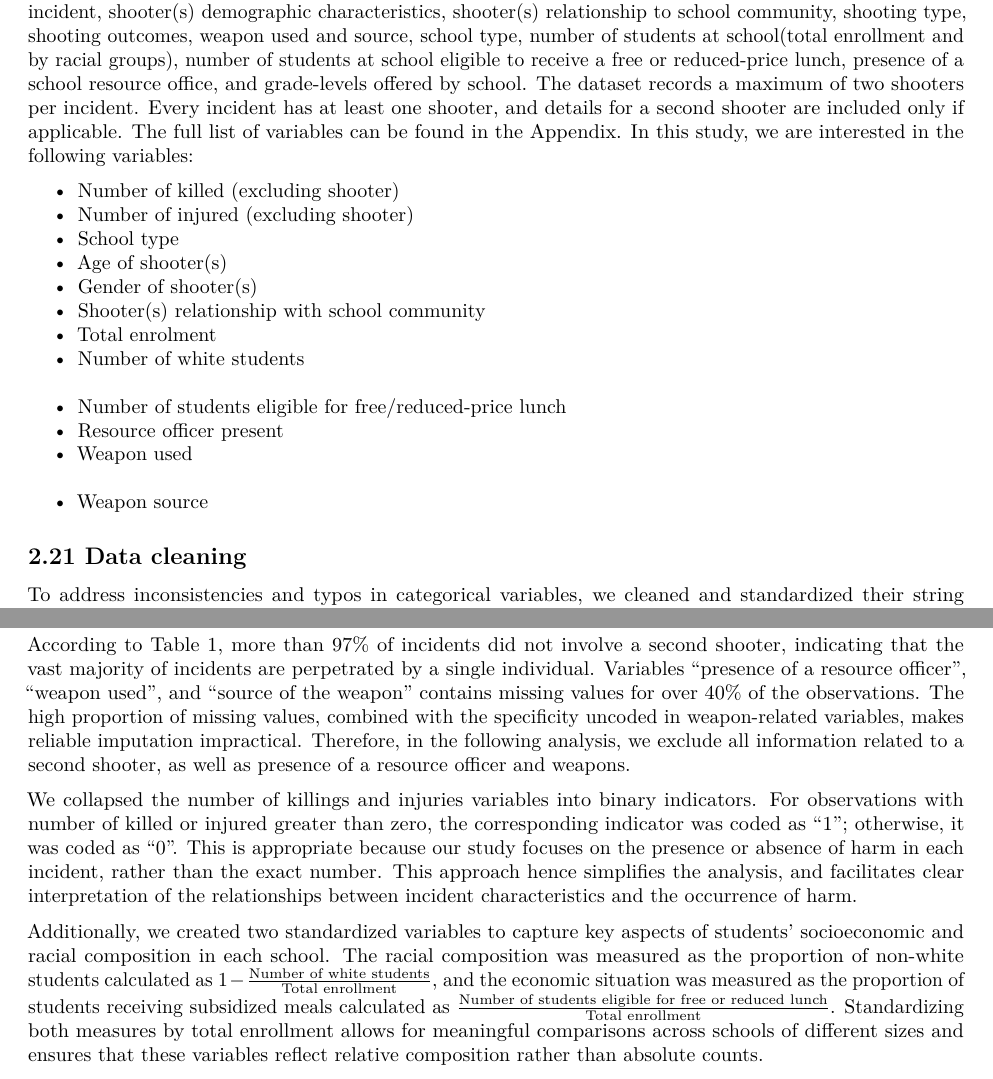
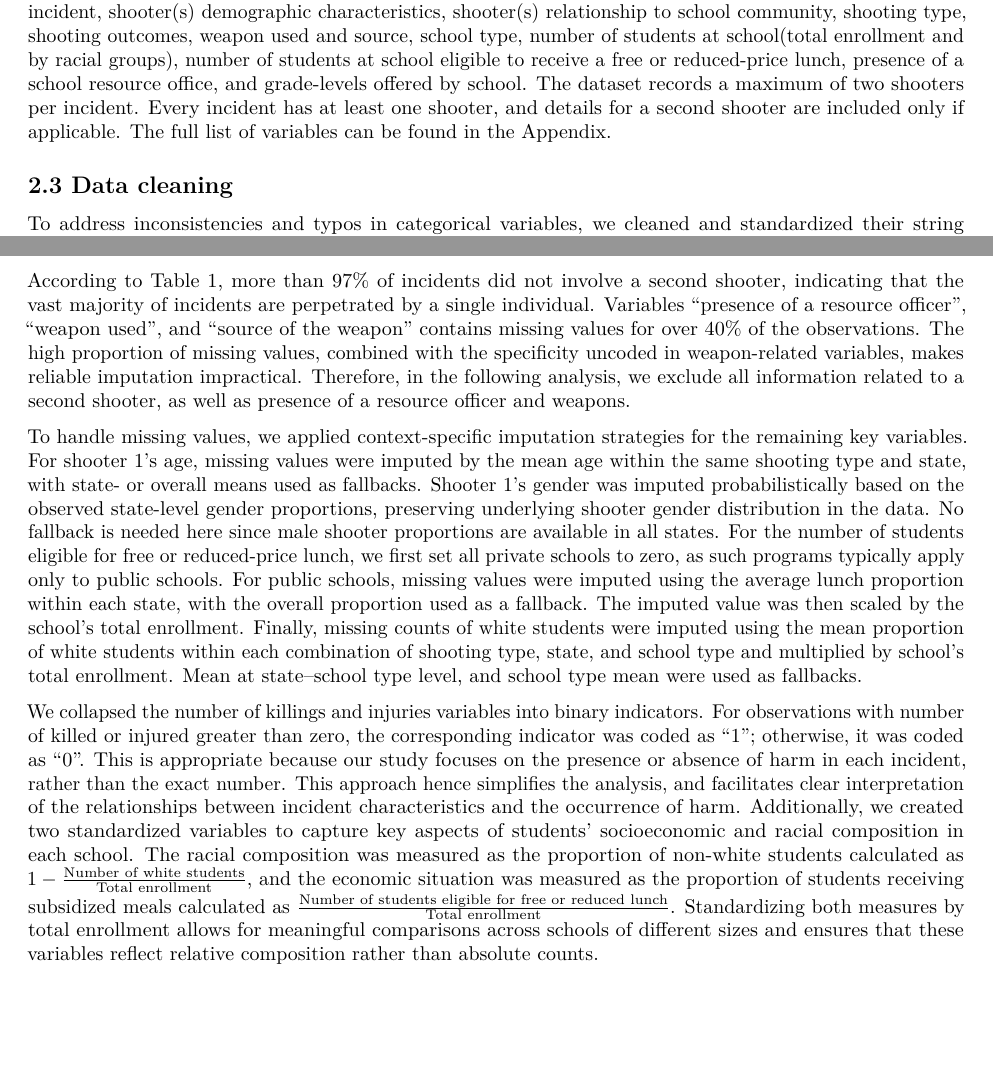
Before and after one commit to amanda-ng518/School-shooting-analysis, an R Markdown document (Paper.Rmd): two parts of pages 2 and 3 of 5, joined at a grey line, cut so that both start at the same text, the shorter picture padded with empty space. Rendered offline with R 4.5, knitr and Pandoc, then LaTeX, with nearby package versions; some code elsewhere in the file could not run offline.

Commit message:
edit data overview

```diff
--- a/Paper.Rmd
+++ b/Paper.Rmd
@@ -45,25 +45,11 @@ The study draws on The Washington Post School Shootings Database (citation), a s
 
 ## 2.2 Data overview
 
-The raw data consists of 428 recorded school shooting incidents in the United States, spanning the period from April 20, 1999 onward. Each observation represents a distinct shooting incident, and the dataset contains 50 variables. These variables include temporal and geographical information about the shooting incident, shooter(s) demographic characteristics, shooter(s) relationship to school community, shooting type, shooting outcomes, weapon used and source, school type, number of students at school(total enrollment and by racial groups), number of students at school eligible to receive a free or reduced-price lunch, presence of a school resource office, and grade-levels offered by school. The dataset records a maximum of two shooters per incident. Every incident has at least one shooter, and details for a second shooter are included only if applicable. The full list of variables can be found in the Appendix. In this study, we are interested in the following variables:
+The raw data consists of 428 recorded school shooting incidents in the United States, spanning the period from April 20, 1999 onward. Each observation represents a distinct shooting incident, and the dataset contains 50 variables. These variables include temporal and geographical information about the shooting incident, shooter(s) demographic characteristics, shooter(s) relationship to school community, shooting type, shooting outcomes, weapon used and source, school type, number of students at school(total enrollment and by racial groups), number of students at school eligible to receive a free or reduced-price lunch, presence of a school resource office, and grade-levels offered by school. The dataset records a maximum of two shooters per incident. Every incident has at least one shooter, and details for a second shooter are included only if applicable. The full list of variables can be found in the Appendix.
 
-- Number of killed (excluding shooter)
-- Number of injured (excluding shooter)
-- School type
-- Age of shooter(s)
-- Gender of shooter(s)
-- Shooter(s) relationship with school community
-- Total enrolment
-- Number of white students
-- Number of students eligible for free/reduced-price lunch
-- Resource officer present
-- Weapon used
-- Weapon source
+## 2.3 Data cleaning
 
-## 2.21 Data cleaning
-
-To address inconsistencies and typos in categorical variables, we cleaned and standardized their string representations. For "shooting type", the original categories included “unclear”, “public suicide”, “hostage suicide”, “accidental” and “targeted.” To simplify analysis and ensure sufficient sample sizes within each group, we combined “public suicide” and “hostage suicide” into a single “suicide” category, as these types were rare (8 and 2 observations, respectively). One observation labeled “public suicide (attempted)” was also included under “suicide.” Six observations labeled “targeted and indiscriminate” were grouped under “targeted,” and two labeled “accidental or targeted” were grouped under “accidental”. Missing values were assigned as “unknown”.  We also re-coded "shooter’s relationship to the school community" into broader, interpretable categories. Specifically, we grouped the textual entries into six main categories: “Current Student”, “Former Student”, “Family/Guardian of Student”, “Non-Security Staff”, “Family of Staff”, and “Police/Security”. For example, descriptions such as “student in summer school” and “suspended student” were recoded as “Current Student” and “Former Student,” respectively. All remaining or missing entries were categorized as “Other, Unknown or No Connection”. This standardization resolves inconsistent textual entries, and facilitates simplier comparisons across relationship types in subsequent analyses. One observation had the first shooter’s gender recorded as “h,” which was presumed to be a data entry error. Since this case did not involve a second shooter and the intended gender could not be inferred from other available information, the observation was excluded from the dataset.
-
+To address inconsistencies and typos in categorical variables, we cleaned and standardized their string representations. For "shooting type", the original categories included “unclear”, “public suicide”, “hostage suicide”, “accidental” and “targeted.” To simplify analysis and ensure sufficient sample sizes within each group, we combined “public suicide” and “hostage suicide” into a single “suicide” category, as these types were rare (8 and 2 observations, respectively). One observation labeled “public suicide (attempted)” was also included under “suicide.” Six observations labeled “targeted and indiscriminate” were grouped under “targeted,” and two labeled “accidental or targeted” were grouped under “accidental”. Missing values were assigned as “unknown”.  We also re-coded "shooter’s relationship to the school community" into broader, interpretable categories. Specifically, we grouped the textual entries into six main categories: “Current Student”, “Former Student”, “Family/Guardian of Student”, “Non-Security Staff”, “Family of Staff”, and “Police/Security”. For example, descriptions such as “student in summer school” and “suspended student” were recoded as “Current Student” and “Former Student,” respectively. All remaining or missing entries were categorized as “Other, Unknown or No Connection”. This standardization resolves inconsistent textual entries, and facilitates simpler comparisons across levels embedded in the categorical variables in subsequent analyses. One observation had shooter 1's gender recorded as “h,” which was presumed to be a data entry error. Since this case did not involve a second shooter and the intended gender could not be inferred from other available information, the observation was excluded from the dataset.
 
 Below is a summary of (non-zero) count and proportion of missing values in our variables of interested after basic cleaning.
 
@@ -77,4 +63,5 @@ kable(missing_table, col.names = c("Variable", "Missing Count", "Missing Proport
 
 According to Table 1, more than 97% of incidents did not involve a second shooter, indicating that the vast majority of incidents are perpetrated by a single individual. Variables "presence of a resource officer", "weapon used", and "source of the weapon" contains missing values for over 40% of the observations. The high proportion of missing values, combined with the specificity uncoded in weapon-related variables, makes reliable imputation impractical. Therefore, in the following analysis, we exclude all information related to a second shooter, as well as presence of a resource officer and weapons.
 
+To handle missing values, we applied context-specific imputation strategies for the remaining key variables. For shooter 1's age, missing values were imputed by the mean age within the same shooting type and state, with state- or overall means used as fallbacks. Shooter 1's gender was imputed probabilistically based on the observed state-level gender proportions, preserving underlying shooter gender distribution in the data. No fallback is needed here since male shooter proportions are available in all states. For the number of students eligible for free or reduced-price lunch, we first set all private schools to zero, as such programs typically apply only to public schools. For public schools, missing values were imputed using the average lunch proportion within each state, with the overall proportion used as a fallback. The imputed value was then scaled by the school’s total enrollment. Finally, missing counts of white students were imputed using the mean proportion of white students within each combination of shooting type, state, and school type and multiplied by school's total enrollment. Mean at state–school type level, and school type mean were used as fallbacks.
 
```
Also changed, not shown: Paper.Rmd (16 more changed lines).
